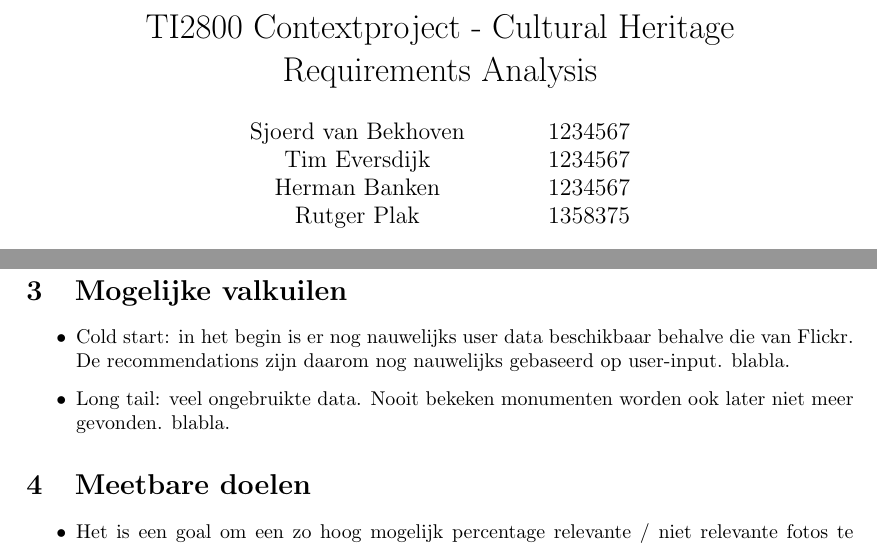
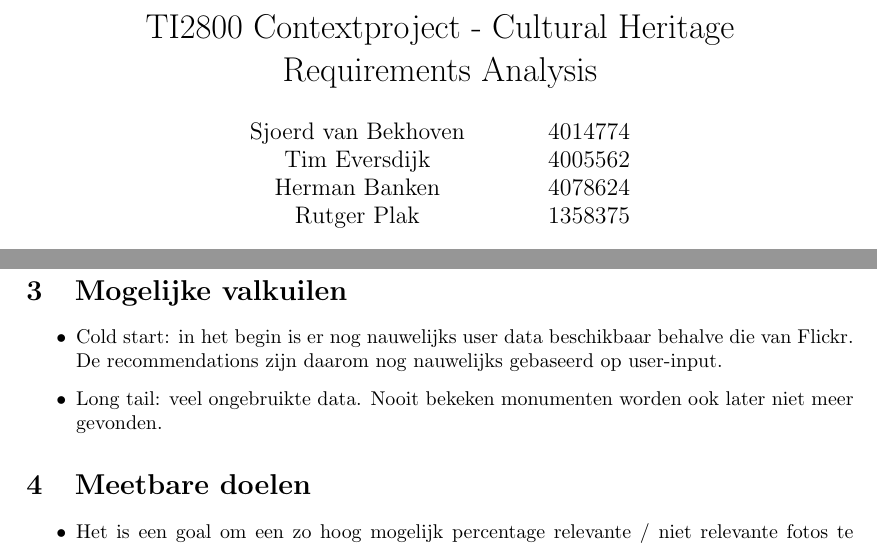
Before and after one commit to hermanbanken/Contextproject, a LaTeX document (reports/Requirements Analysis/requirements.tex): two parts of pages 1 and 3 of 4, joined at a grey line, cut so that both start at the same text. Compiled offline with pdfLaTeX.

Commit message:
Studienummers en opschonen voor draft

```diff
--- a/reports/Requirements Analysis/requirements.tex
+++ b/reports/Requirements Analysis/requirements.tex
@@ -5,7 +5,7 @@
 \begin{document}
 
 \title{TI2800 Contextproject - Cultural Heritage \\ Requirements Analysis}
-\author{Sjoerd van Bekhoven \\ Tim Eversdijk \\ Herman Banken \\ Rutger Plak \and 1234567 \\ 1234567 \\ 1234567 \\ 1358375}
+\author{Sjoerd van Bekhoven \\ Tim Eversdijk \\ Herman Banken \\ Rutger Plak \and 4014774 \\ 4005562 \\ 4078624 \\ 1358375}
 \maketitle
 
 \section{Doelgroep}
@@ -55,8 +55,8 @@ We hebben een java backend draaien waar verschillende features zullen worden bep
 \end{enumerate}
 \section{Mogelijke valkuilen}
 \begin{itemize}
-\item Cold start: in het begin is er nog nauwelijks user data beschikbaar behalve die van Flickr. De recommendations zijn daarom nog nauwelijks gebaseerd op user-input. blabla.
-\item Long tail: veel ongebruikte data. Nooit bekeken monumenten worden ook later niet meer gevonden. blabla.
+\item Cold start: in het begin is er nog nauwelijks user data beschikbaar behalve die van Flickr. De recommendations zijn daarom nog nauwelijks gebaseerd op user-input.
+\item Long tail: veel ongebruikte data. Nooit bekeken monumenten worden ook later niet meer gevonden.
 \end{itemize}
 \section{Meetbare doelen}
 \begin{itemize}
```
